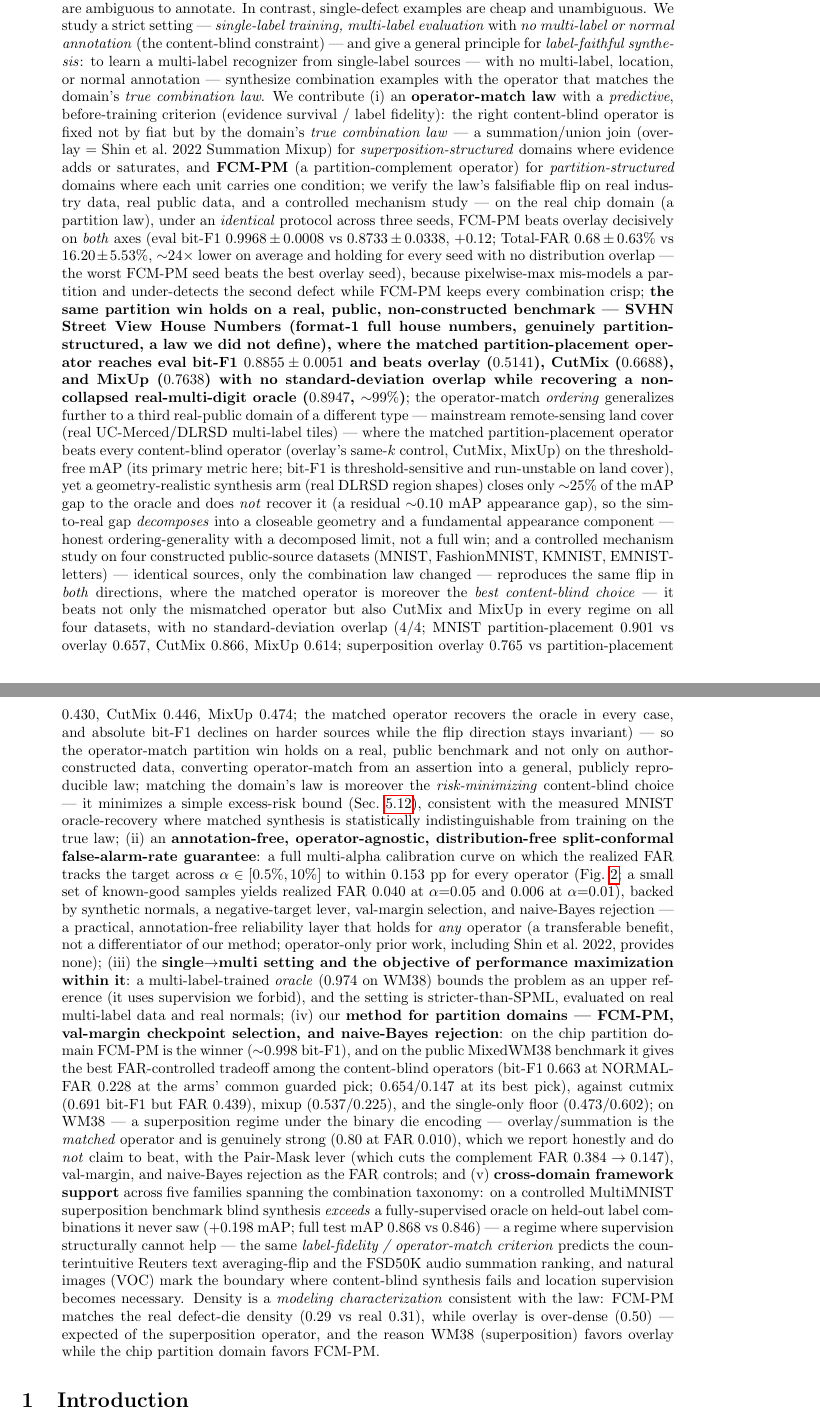
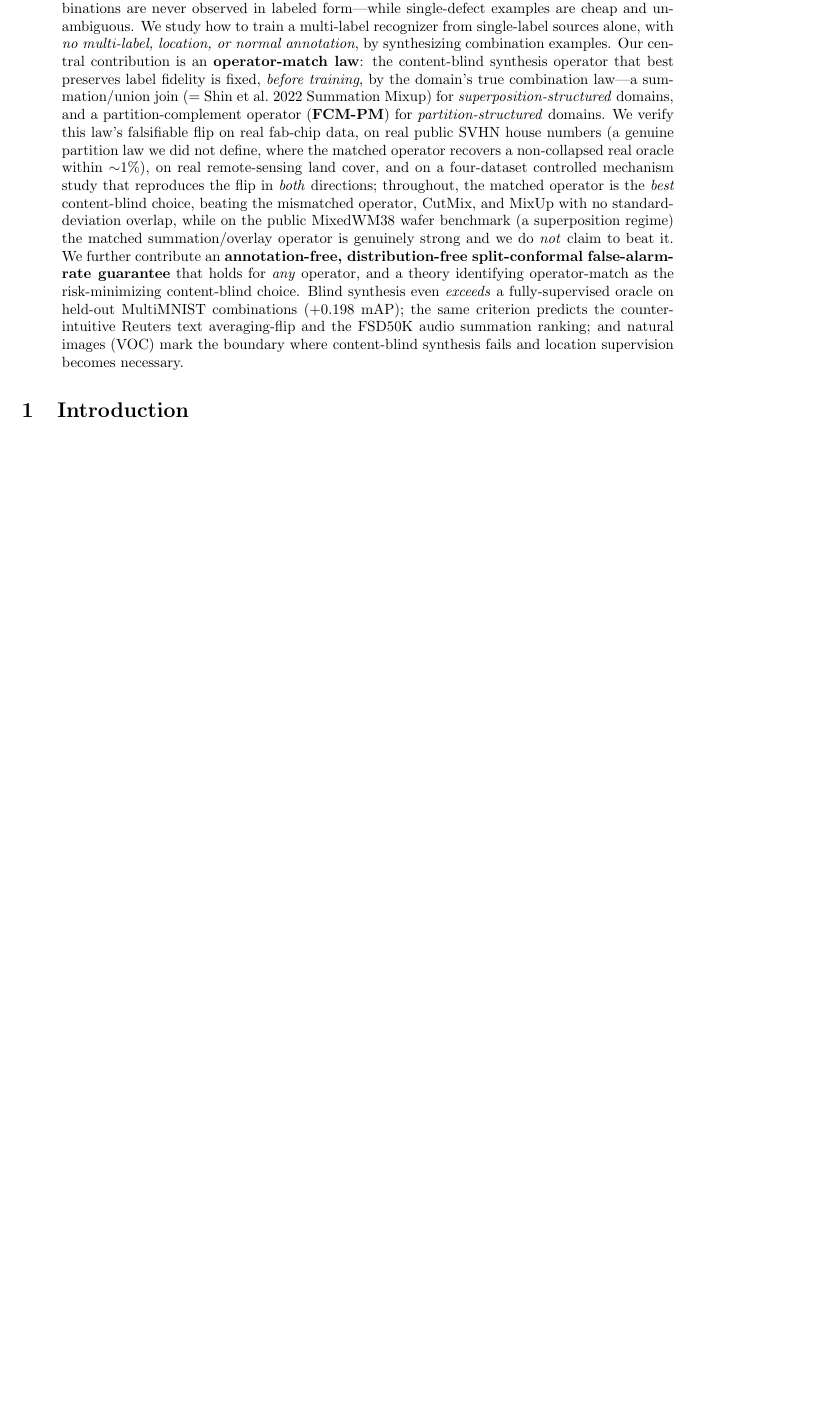
Before and after one commit to hogil/known-cnn, a LaTeX paper (docs/mlsynth_paper/latex/main.tex): two parts of pages 1 and 2 of 31 before the commit and part of page 1 of 30 after it, the two joined at a grey line, cut so that both start at the same text, the shorter picture padded with empty space. Compiled offline with pdfLaTeX.

Commit message:
docs(mlsynth): tighten abstract from ~1000 to ~250 words (reviewer-impression writing polish)
Co-Authored-By: Claude Opus 4.8 <noreply@anthropic.com>

```diff
--- a/docs/mlsynth_paper/latex/main.tex
+++ b/docs/mlsynth_paper/latex/main.tex
@@ -72,96 +72,35 @@ Label-Faithful Synthesis from Single-Label Data}
 \maketitle
 
 \begin{abstract}
-Industrial visual inspection routinely faces images containing multiple
-co-occurring defect types, yet multi-label annotation of such images is
-impractical: co-occurrences explode combinatorially, rare combinations may
-never be observed in labeled form, and overlapping patterns are ambiguous to
-annotate. In contrast, single-defect examples are cheap and unambiguous. We
-study a strict setting --- \emph{single-label training, multi-label evaluation}
-with \emph{no multi-label or normal annotation} (the content-blind constraint) ---
-and give a general principle for \emph{label-faithful synthesis}: to learn a
-multi-label recognizer from single-label sources --- with no multi-label, location, or
-normal annotation --- synthesize combination examples with the operator that matches the
-domain's \emph{true combination law}. We contribute
-(i)~an \textbf{operator-match law} with a \emph{predictive}, before-training criterion
-(evidence survival / label fidelity): the right content-blind operator is fixed not by
-fiat but by the domain's \emph{true combination law} --- a summation/union join (overlay
-$=$ Shin et al.\ 2022 Summation Mixup) for \emph{superposition-structured} domains where
-evidence adds or saturates, and \textbf{FCM-PM} (a partition-complement operator) for
-\emph{partition-structured} domains where each unit carries one condition; we verify the
-law's falsifiable flip on real industry data, real public data, and a controlled mechanism
-study --- on the real chip domain (a partition law), under an \emph{identical} protocol
-across three seeds, FCM-PM beats overlay decisively on \emph{both} axes (eval bit-F1
-$0.9968 \pm 0.0008$ vs $0.8733 \pm 0.0338$, $+0.12$; Total-FAR $0.68 \pm 0.63\%$ vs
-$16.20 \pm 5.53\%$, ${\sim}24\times$ lower on average and holding for every seed with no
-distribution overlap --- the worst FCM-PM seed beats the best overlay seed), because
-pixelwise-max mis-models a partition and under-detects the second defect while FCM-PM keeps
-every combination crisp; \textbf{the same partition win holds on a real, public,
-non-constructed benchmark --- SVHN Street View House Numbers (format-1 full house numbers,
-genuinely partition-structured, a law we did not define), where the matched
-partition-placement operator reaches eval bit-F1 $0.8855 \pm 0.0051$ and beats overlay
-($0.5141$), CutMix ($0.6688$), and MixUp ($0.7638$) with no standard-deviation overlap while
-recovering a non-collapsed real-multi-digit oracle ($0.8947$, ${\sim}99\%$)}; the
-operator-match \emph{ordering} generalizes further to a third real-public domain of a
-different type --- mainstream remote-sensing land cover (real UC-Merced/DLRSD multi-label
-tiles) --- where the matched partition-placement operator beats every content-blind operator
-(overlay's same-$k$ control, CutMix, MixUp) on the threshold-free mAP (its primary metric
-here; bit-F1 is threshold-sensitive and run-unstable on land cover), yet a
-geometry-realistic synthesis arm (real DLRSD region shapes) closes only ${\sim}25\%$ of the
-mAP gap to the oracle and does \emph{not} recover it (a residual ${\sim}0.10$ mAP appearance
-gap), so the sim-to-real gap \emph{decomposes} into a closeable geometry and a fundamental
-appearance component --- honest ordering-generality with a decomposed limit, not a full
-win; and a
-controlled mechanism study on four constructed public-source datasets (MNIST, FashionMNIST,
-KMNIST, EMNIST-letters) --- identical sources, only the combination law changed ---
-reproduces the same flip in \emph{both} directions, where the matched operator is moreover
-the \emph{best content-blind choice} --- it beats not only the mismatched operator but also
-CutMix and MixUp in every regime on all four datasets, with no standard-deviation overlap
-(4/4; MNIST partition-placement $0.901$ vs overlay $0.657$, CutMix $0.866$, MixUp $0.614$;
-superposition overlay $0.765$ vs partition-placement $0.430$, CutMix $0.446$, MixUp $0.474$;
-the matched operator recovers the oracle in every case, and absolute bit-F1 declines on
-harder sources while the flip direction stays invariant) --- so the operator-match partition
-win holds on a real, public benchmark and not only on author-constructed data, converting
-operator-match from an assertion into a general, publicly reproducible law; matching the
-domain's law is moreover the \emph{risk-minimizing} content-blind choice --- it minimizes a
-simple excess-risk bound (Sec.~\ref{sec:theory}), consistent with the measured MNIST
-oracle-recovery where matched synthesis is statistically indistinguishable from training on
-the true law;
-(ii)~an \textbf{annotation-free, operator-agnostic, distribution-free split-conformal
-false-alarm-rate guarantee}: a full multi-alpha calibration curve on which the realized
-FAR tracks the target across $\alpha\in[0.5\%,10\%]$ to within $0.153$~pp for every
-operator (Fig.~\ref{fig:calib}; a small set of known-good samples yields realized FAR
-$0.040$ at $\alpha{=}0.05$ and $0.006$ at $\alpha{=}0.01$), backed by synthetic normals, a
-negative-target lever, val-margin selection, and naive-Bayes rejection --- a practical,
-annotation-free reliability layer that holds for \emph{any} operator (a transferable
-benefit, not a differentiator of our method; operator-only prior work, including Shin
-et al.\ 2022, provides none);
-(iii)~the \textbf{single$\to$multi setting and the objective of performance maximization
-within it}: a multi-label-trained \emph{oracle} ($0.974$ on WM38) bounds the problem as an
-upper reference (it uses supervision we forbid), and the setting is stricter-than-SPML,
-evaluated on real multi-label data and real normals;
-(iv)~our \textbf{method for partition domains --- FCM-PM, val-margin checkpoint selection,
-and naive-Bayes rejection}: on the chip partition domain FCM-PM is the winner
-(${\sim}0.998$ bit-F1), and on the public MixedWM38 benchmark it gives the best
-FAR-controlled tradeoff among the content-blind operators (bit-F1 $0.663$ at NORMAL-FAR
-$0.228$ at the arms' common guarded pick; $0.654/0.147$ at its best pick), against cutmix
-($0.691$ bit-F1 but FAR $0.439$), mixup ($0.537/0.225$), and the single-only floor
-($0.473/0.602$); on WM38 --- a superposition regime under the binary die encoding ---
-overlay/summation is the \emph{matched} operator and is genuinely strong ($0.80$ at FAR
-$0.010$), which we report honestly and do \emph{not} claim to beat, with the Pair-Mask
-lever (which cuts the complement FAR $0.384\to0.147$), val-margin, and naive-Bayes
-rejection as the FAR controls; and
-(v)~\textbf{cross-domain framework support} across five families spanning the combination
-taxonomy: on a controlled MultiMNIST superposition benchmark blind synthesis \emph{exceeds}
-a fully-supervised oracle on held-out label combinations it never saw ($+0.198$ mAP; full
-test mAP $0.868$ vs $0.846$) --- a regime where supervision structurally cannot help ---
-the same \emph{label-fidelity / operator-match criterion} predicts the counterintuitive
-Reuters text averaging-flip and the FSD50K audio summation ranking, and natural images
-(VOC) mark the boundary where content-blind synthesis fails and location supervision
-becomes necessary. Density is a \emph{modeling characterization} consistent with the law:
-FCM-PM matches the real defect-die density ($0.29$ vs real $0.31$), while overlay is
-over-dense ($0.50$) --- expected of the superposition operator, and the reason WM38
-(superposition) favors overlay while the chip partition domain favors FCM-PM.
+Industrial visual inspection must recognize images containing several defect
+types at once, yet multi-label annotation is impractical---co-occurrences
+explode combinatorially and rare combinations are never observed in labeled
+form---while single-defect examples are cheap and unambiguous. We study how to
+train a multi-label recognizer from single-label sources alone, with \emph{no
+multi-label, location, or normal annotation}, by synthesizing combination
+examples. Our central contribution is an \textbf{operator-match law}: the
+content-blind synthesis operator that best preserves label fidelity is fixed,
+\emph{before training}, by the domain's true combination law---a summation/union
+join (${=}$ Shin et al.\ 2022 Summation Mixup) for \emph{superposition-structured}
+domains, and a partition-complement operator (\textbf{FCM-PM}) for
+\emph{partition-structured} domains. We verify this law's falsifiable flip on
+real fab-chip data, on real public SVHN house numbers (a genuine partition law
+we did not define, where the matched operator recovers a non-collapsed real
+oracle within ${\sim}1\%$), on real remote-sensing land cover, and on a
+four-dataset controlled mechanism study that reproduces the flip in \emph{both}
+directions; throughout, the matched operator is the \emph{best} content-blind
+choice, beating the mismatched operator, CutMix, and MixUp with no
+standard-deviation overlap, while on the public MixedWM38 wafer benchmark
+(a superposition regime) the matched summation/overlay operator is genuinely
+strong and we do \emph{not} claim to beat it. We further contribute an
+\textbf{annotation-free, distribution-free split-conformal false-alarm-rate
+guarantee} that holds for \emph{any} operator, and a theory identifying
+operator-match as the risk-minimizing content-blind choice. Blind synthesis even
+\emph{exceeds} a fully-supervised oracle on held-out MultiMNIST combinations
+($+0.198$ mAP); the same criterion predicts the counterintuitive Reuters text
+averaging-flip and the FSD50K audio summation ranking; and natural images (VOC)
+mark the boundary where content-blind synthesis fails and location supervision
+becomes necessary.
 \end{abstract}
 
 \section{Introduction}\label{sec:intro}
```
Also changed, not shown: docs/mlsynth_paper/DRAFT.md (+1 -81 lines).
